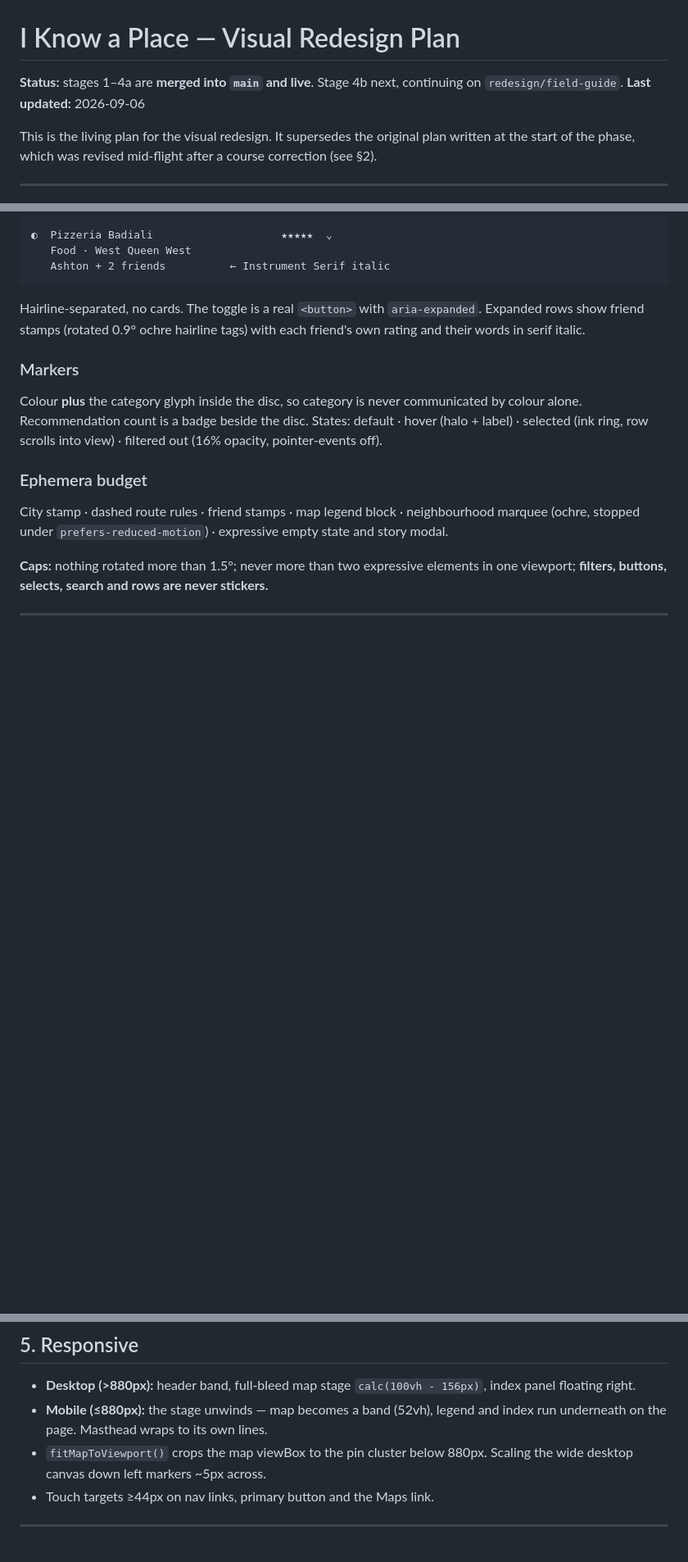
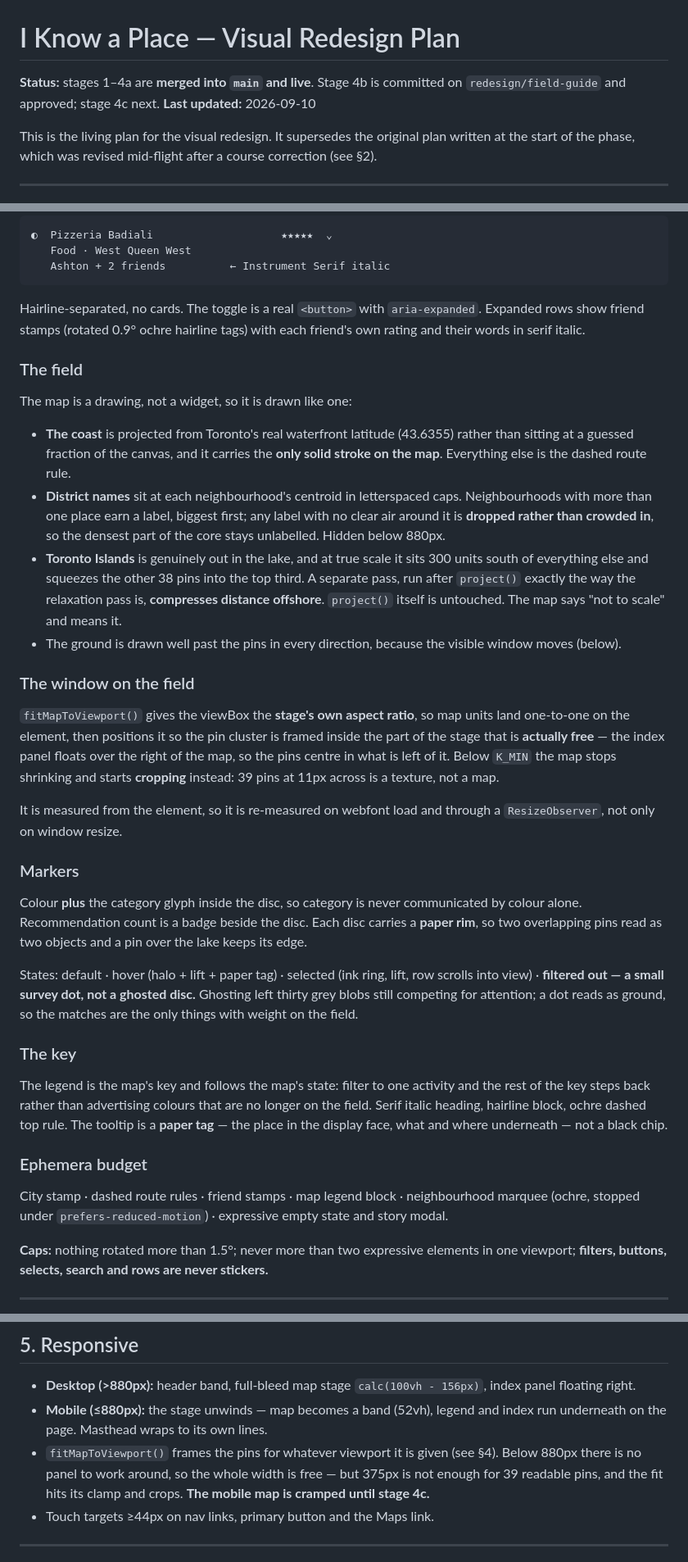
Before and after one commit to billylearns/iknowaplace, a Markdown page: docs/VISUAL_REDESIGN_PLAN.md, 3 parts joined by grey strips. Shown at 82% size. GitHub-like rendering; blank space fills up the shorter version.

Commit message:
Record stage 4b in the plan
The plan is the living document, so it carries the map as built rather
than the map as sketched: the coast and the offshore pass, the framing
rule that replaced the fixed canvas, the survey-dot state for filtered-out
places, the key that follows the filter, and --water-ink.

Two notes worth leaving for whoever picks this up. §5 now says plainly
that the mobile map stays cramped until 4c rather than implying it was
solved, and §8 explains why the offshore compression sits after project()
as its own pass instead of inside it.

Co-Authored-By: Claude Opus 5 <noreply@anthropic.com>

```diff
--- a/docs/VISUAL_REDESIGN_PLAN.md
+++ b/docs/VISUAL_REDESIGN_PLAN.md
@@ -1,8 +1,8 @@
 # I Know a Place — Visual Redesign Plan
 
-**Status:** stages 1–4a are **merged into `main` and live**. Stage 4b next,
-continuing on `redesign/field-guide`.
-**Last updated:** 2026-09-06
+**Status:** stages 1–4a are **merged into `main` and live**. Stage 4b is
+committed on `redesign/field-guide` and approved; stage 4c next.
+**Last updated:** 2026-09-10
 
 This is the living plan for the visual redesign. It supersedes the original
 plan written at the start of the phase, which was revised mid-flight after a
@@ -169,11 +171,52 @@ Hairline-separated, no cards. The toggle is a real `<button>` with
 `aria-expanded`. Expanded rows show friend stamps (rotated 0.9° ochre hairline
 tags) with each friend's own rating and their words in serif italic.
 
+### The field
+The map is a drawing, not a widget, so it is drawn like one:
+
+- **The coast** is projected from Toronto's real waterfront latitude (43.6355)
+  rather than sitting at a guessed fraction of the canvas, and it carries the
+  **only solid stroke on the map**. Everything else is the dashed route rule.
+- **District names** sit at each neighbourhood's centroid in letterspaced caps.
+  Neighbourhoods with more than one place earn a label, biggest first; any
+  label with no clear air around it is **dropped rather than crowded in**, so
+  the densest part of the core stays unlabelled. Hidden below 880px.
+- **Toronto Islands** is genuinely out in the lake, and at true scale it sits
+  300 units south of everything else and squeezes the other 38 pins into the
+  top third. A separate pass, run after `project()` exactly the way the
+  relaxation pass is, **compresses distance offshore**. `project()` itself is
+  untouched. The map says "not to scale" and means it.
+- The ground is drawn well past the pins in every direction, because the
+  visible window moves (below).
+
+### The window on the field
+`fitMapToViewport()` gives the viewBox the **stage's own aspect ratio**, so map
+units land one-to-one on the element, then positions it so the pin cluster is
+framed inside the part of the stage that is **actually free** — the index panel
+floats over the right of the map, so the pins centre in what is left of it.
+Below `K_MIN` the map stops shrinking and starts **cropping** instead: 39 pins
+at 11px across is a texture, not a map.
+
+It is measured from the element, so it is re-measured on webfont load and
+through a `ResizeObserver`, not only on window resize.
+
 ### Markers
 Colour **plus** the category glyph inside the disc, so category is never
 communicated by colour alone. Recommendation count is a badge beside the disc.
-States: default · hover (halo + label) · selected (ink ring, row scrolls into
-view) · filtered out (16% opacity, pointer-events off).
+Each disc carries a **paper rim**, so two overlapping pins read as two objects
+and a pin over the lake keeps its edge.
+
+States: default · hover (halo + lift + paper tag) · selected (ink ring, lift,
+row scrolls into view) · **filtered out — a small survey dot, not a ghosted
+disc.** Ghosting left thirty grey blobs still competing for attention; a dot
+reads as ground, so the matches are the only things with weight on the field.
+
+### The key
+The legend is the map's key and follows the map's state: filter to one activity
+and the rest of the key steps back rather than advertising colours that are no
+longer on the field. Serif italic heading, hairline block, ochre dashed top
+rule. The tooltip is a **paper tag** — the place in the display face, what and
+where underneath — not a black chip.
 
 ### Ephemera budget
 City stamp · dashed route rules · friend stamps · map legend block ·
@@ -192,8 +235,10 @@ never stickers.**
   `calc(100vh - 156px)`, index panel floating right.
 - **Mobile (≤880px):** the stage unwinds — map becomes a band (52vh), legend
   and index run underneath on the page. Masthead wraps to its own lines.
-- `fitMapToViewport()` crops the map viewBox to the pin cluster below 880px.
-  Scaling the wide desktop canvas down left markers ~5px across.
+- `fitMapToViewport()` frames the pins for whatever viewport it is given (see
+  §4). Below 880px there is no panel to work around, so the whole width is
+  free — but 375px is not enough for 39 readable pins, and the fit hits its
+  clamp and crops. **The mobile map is cramped until stage 4c.**
 - Touch targets ≥44px on nav links, primary button and the Maps link.
 
 ---
```
Also changed, not shown: other parts of docs/VISUAL_REDESIGN_PLAN.md (+8 -4 lines).
